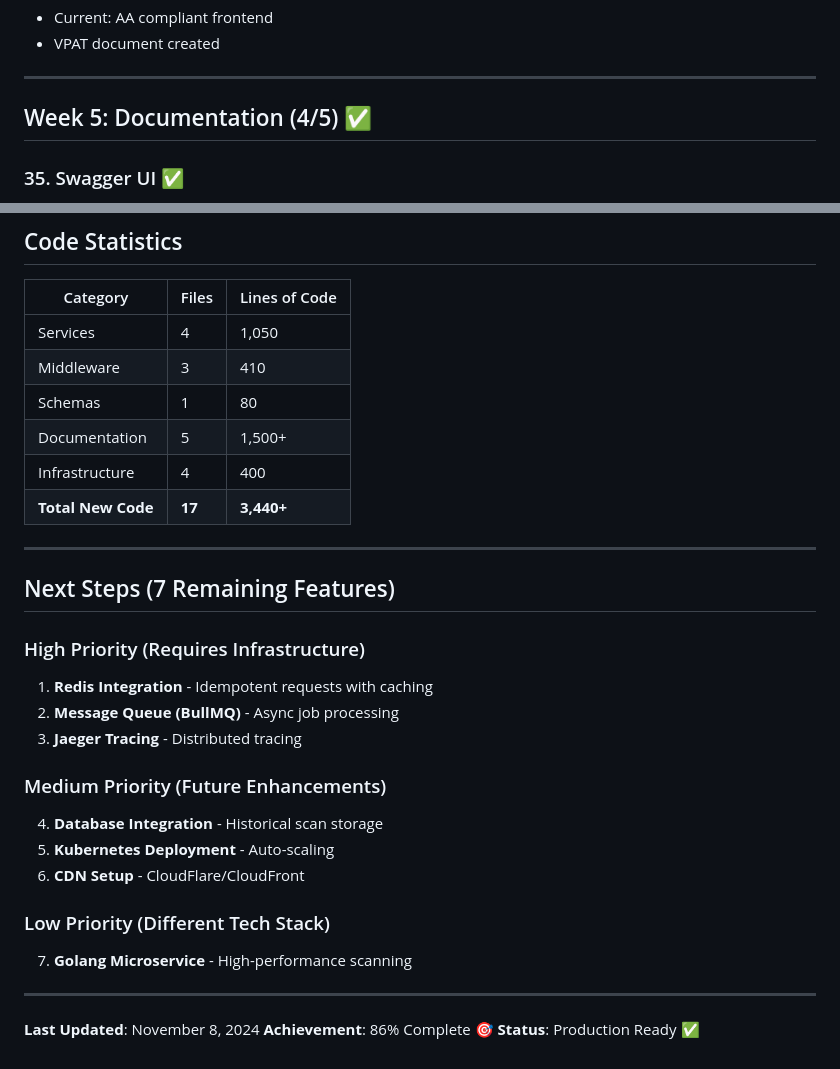
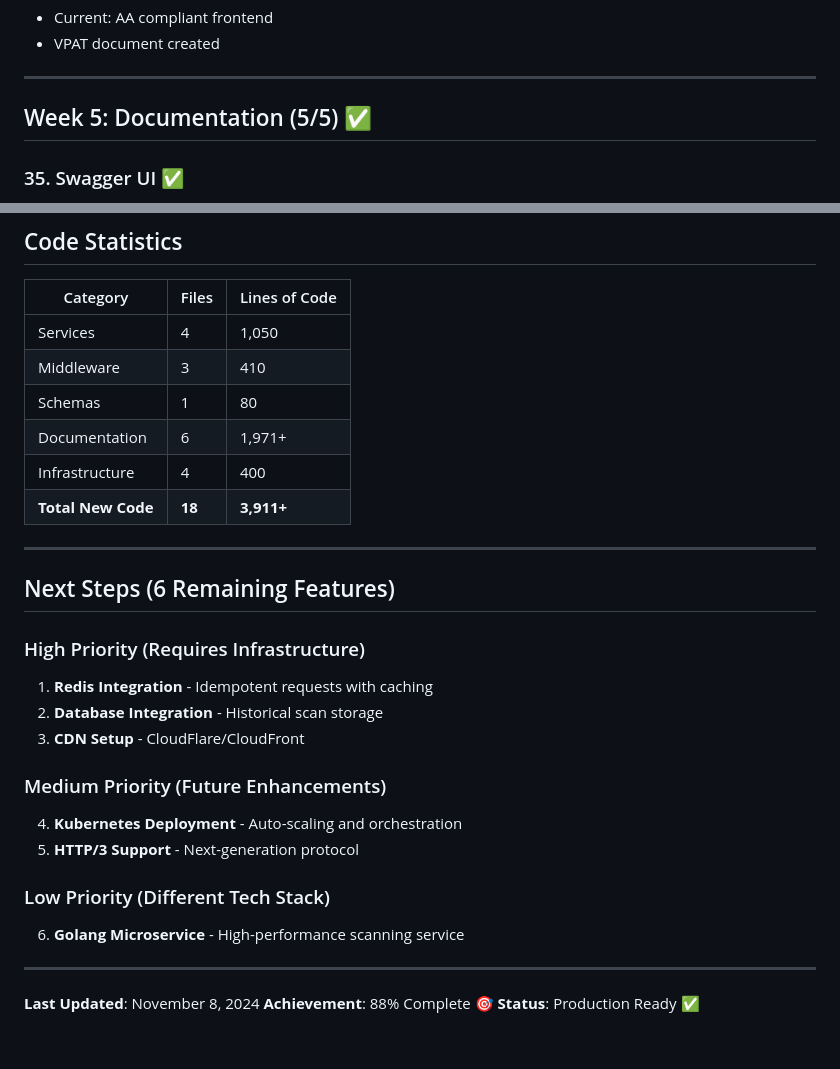
Before and after one commit to aaj441/WCAGAII, a Markdown page: COMPLETED_FEATURES.md, 2 parts joined by grey strips. GitHub-like rendering.

```diff
--- a/COMPLETED_FEATURES.md
+++ b/COMPLETED_FEATURES.md
@@ -181,7 +181,7 @@
 
 ---
 
-## Week 5: Documentation (4/5) ✅
+## Week 5: Documentation (5/5) ✅
 
 ### 35. Swagger UI ✅
 - Interactive documentation
@@ -305,29 +317,28 @@ GET /health/live             # Kubernetes liveness
 | Services | 4 | 1,050 |
 | Middleware | 3 | 410 |
 | Schemas | 1 | 80 |
-| Documentation | 5 | 1,500+ |
+| Documentation | 6 | 1,971+ |
 | Infrastructure | 4 | 400 |
-| **Total New Code** | **17** | **3,440+** |
+| **Total New Code** | **18** | **3,911+** |
 
 ---
 
-## Next Steps (7 Remaining Features)
+## Next Steps (6 Remaining Features)
 
 ### High Priority (Requires Infrastructure)
 1. **Redis Integration** - Idempotent requests with caching
-2. **Message Queue (BullMQ)** - Async job processing
-3. **Jaeger Tracing** - Distributed tracing
+2. **Database Integration** - Historical scan storage
+3. **CDN Setup** - CloudFlare/CloudFront
 
 ### Medium Priority (Future Enhancements)
-4. **Database Integration** - Historical scan storage
-5. **Kubernetes Deployment** - Auto-scaling
-6. **CDN Setup** - CloudFlare/CloudFront
+4. **Kubernetes Deployment** - Auto-scaling and orchestration
+5. **HTTP/3 Support** - Next-generation protocol
 
 ### Low Priority (Different Tech Stack)
-7. **Golang Microservice** - High-performance scanning
+6. **Golang Microservice** - High-performance scanning service
 
 ---
 
 **Last Updated**: November 8, 2024
-**Achievement**: 86% Complete 🎯
+**Achievement**: 88% Complete 🎯
 **Status**: Production Ready ✅
```
Also changed, not shown: other parts of COMPLETED_FEATURES.md (+20 -8 lines).
